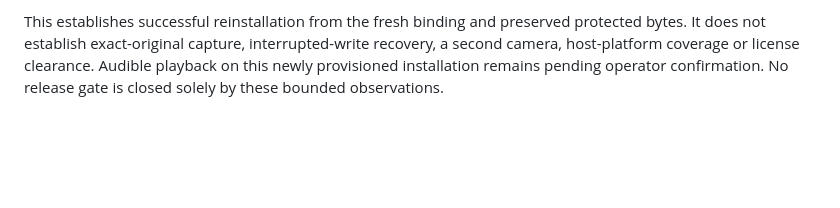
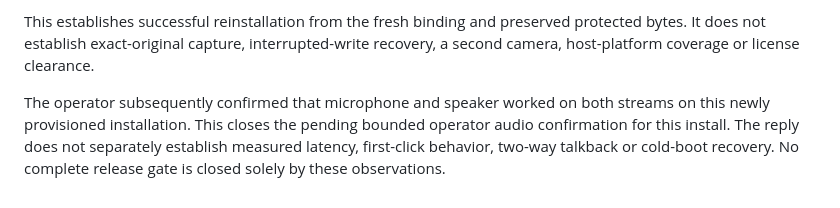
Before and after one commit to 0xA2C3B1F4/thingino-dlink-dcs6100lhv2-a1, a Markdown page: docs/release-evidence/2026-09-19-fresh-install-reproducibility.md, the part around the change. Drawn GitHub-style; blank space fills up the shorter version.

Commit message:
Record operator audio acceptance after fresh provisioning [skip ci]

```diff
--- a/docs/release-evidence/2026-09-19-fresh-install-reproducibility.md
+++ b/docs/release-evidence/2026-09-19-fresh-install-reproducibility.md
@@ -338,6 +338,10 @@ throughout that readback. Its private receipt has SHA-256
 
 This establishes successful reinstallation from the fresh binding and preserved
 protected bytes. It does not establish exact-original capture, interrupted-write
-recovery, a second camera, host-platform coverage or license clearance. Audible
-playback on this newly provisioned installation remains pending operator
-confirmation. No release gate is closed solely by these bounded observations.
+recovery, a second camera, host-platform coverage or license clearance.
+
+The operator subsequently confirmed that microphone and speaker worked on both
+streams on this newly provisioned installation. This closes the pending bounded
+operator audio confirmation for this install. The reply does not separately
+establish measured latency, first-click behavior, two-way talkback or cold-boot
+recovery. No complete release gate is closed solely by these observations.
```
